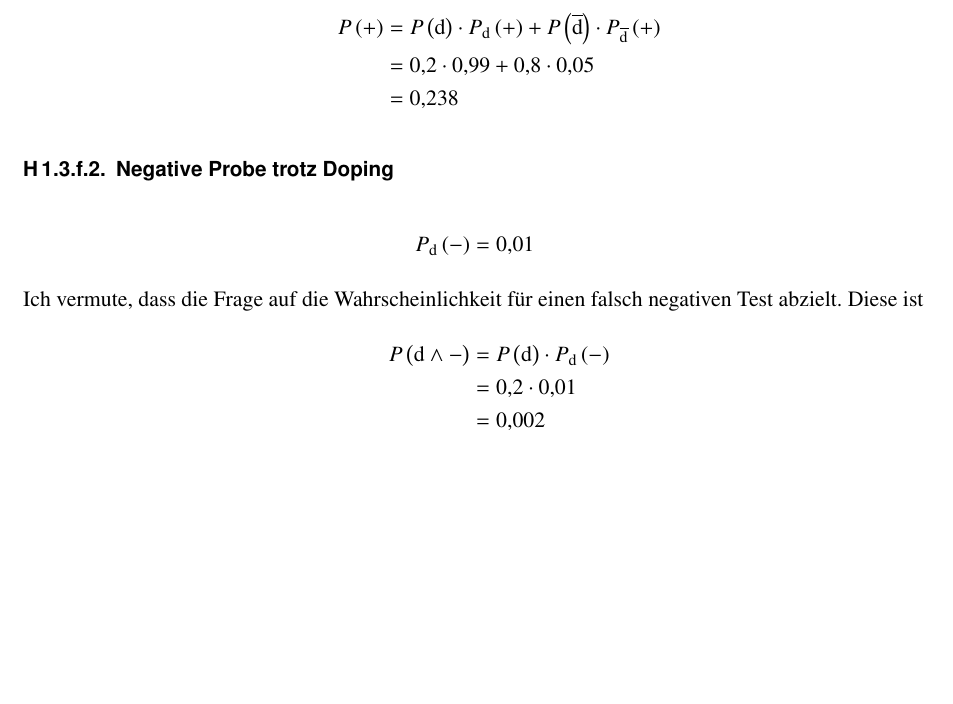
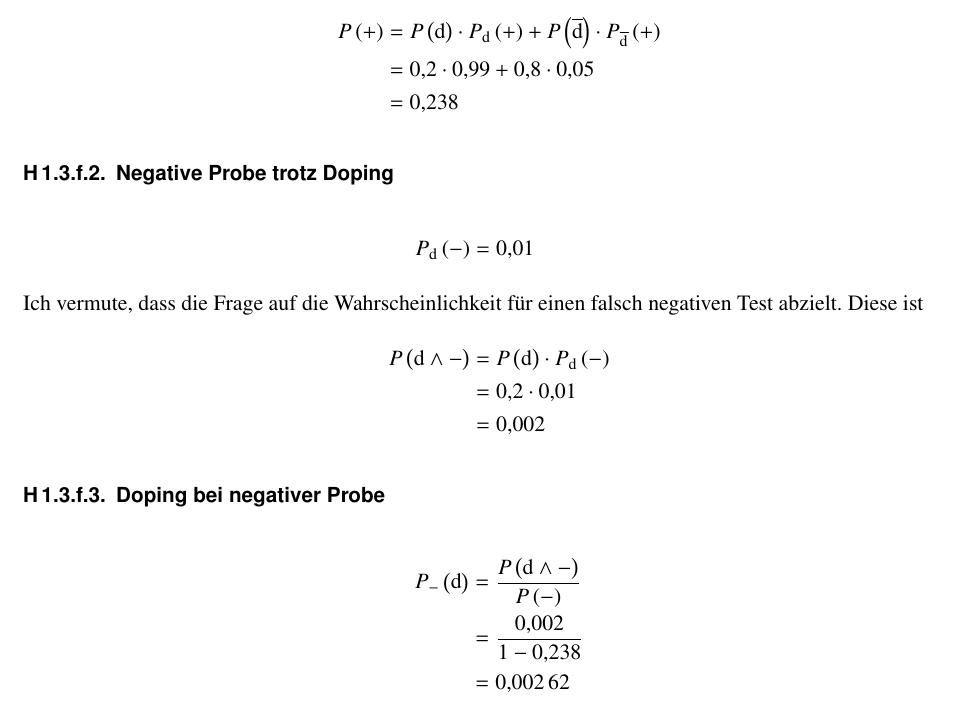
Before and after one commit to martin-ueding/physik521-Zettel, a LaTeX document (physik521-01.tex): part of page 3 of 3, cut so that both start at the same text, the shorter picture padded with empty space. Compiled offline with pdfLaTeX.

Commit message:
Aufgabe 2f fertig

```diff
--- a/physik521-01.tex
+++ b/physik521-01.tex
@@ -101,4 +101,12 @@ Ich verwende folgende Bezeichnungen:
                            &= \num{0.002}
 \end{align*}
 
+\subsubsection{Doping bei negativer Probe}
+
+\begin{align*}
+    P_-\del{\text{d}} &= \frac{P\del{\text{d}\wedge-}}{P\del{-}} \\
+    &=\frac{\num{0.002}}{1-\num{0.238}} \\
+    &=\num{0.00262}
+\end{align*}
+
 \end{document}
```
